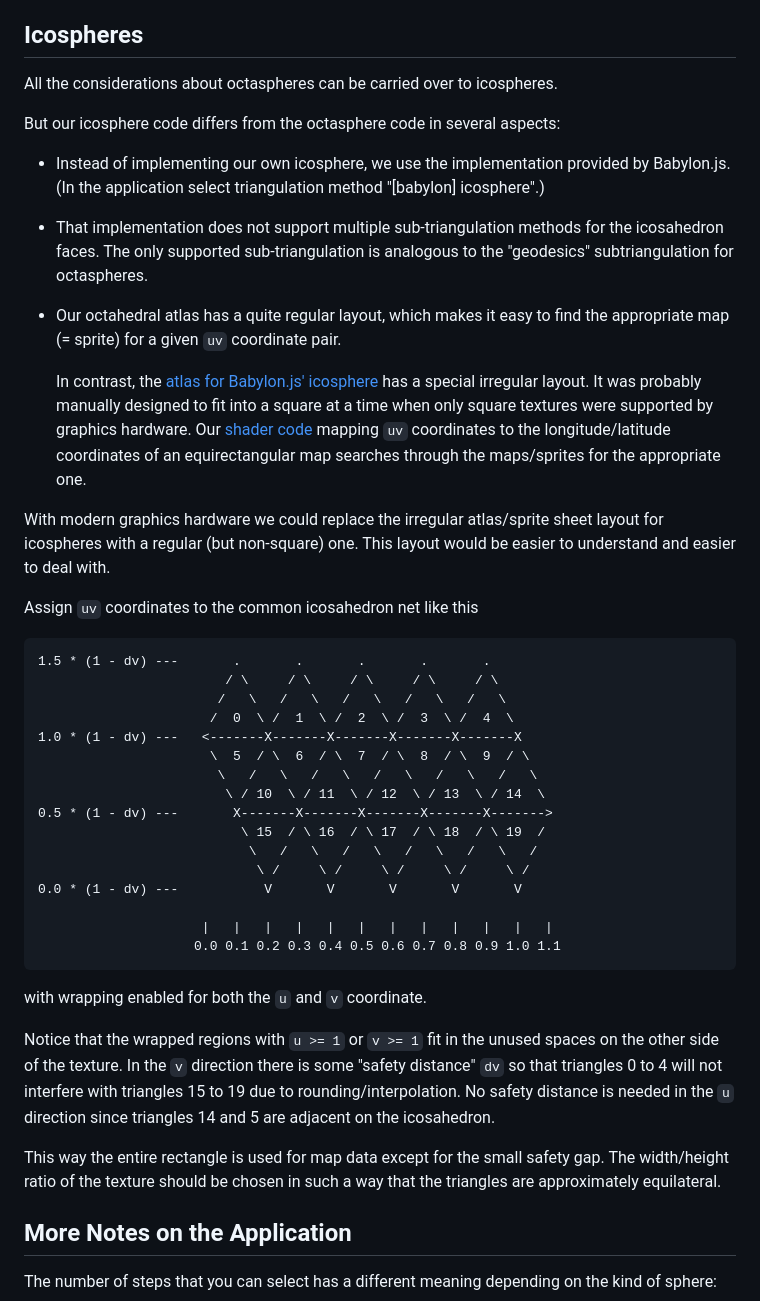
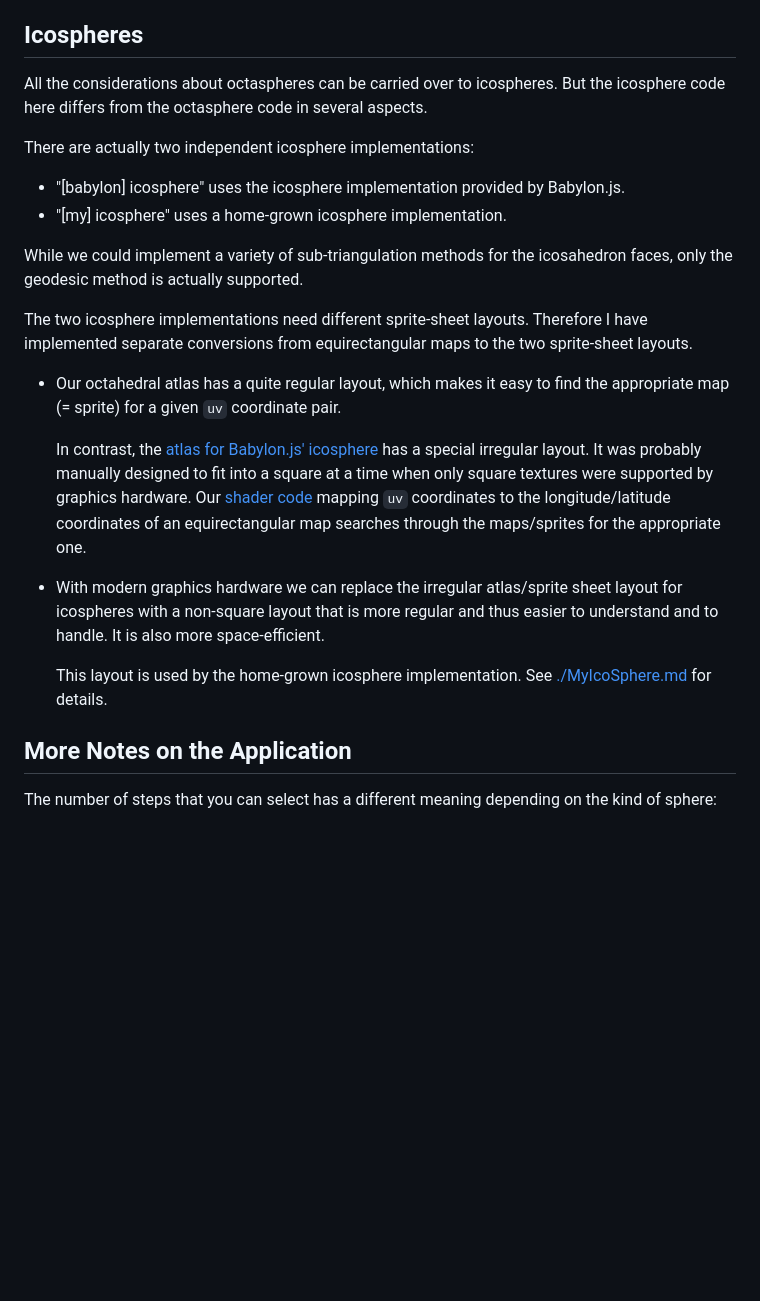
Before and after one commit to hcschuetz/sphere-texturing, a Markdown page: earth/README.md, the part around the change. Rendered like a GitHub page; blank space fills up the shorter version.

Commit message:
updated earth/README.md to deal with new icosphere

````diff
--- a/earth/README.md
+++ b/earth/README.md
@@ -149,15 +149,19 @@ Icospheres
 ----------
 
 All the considerations about octaspheres can be carried over to icospheres.
+But the icosphere code here differs from the octasphere code in several aspects.
 
-But our icosphere code differs from the octasphere code in several aspects:
-- Instead of implementing our own icosphere,
-  we use the implementation provided by Babylon.js.
-  (In the application select triangulation method "[babylon] icosphere".)
+There are actually two independent icosphere implementations:
+- "[babylon] icosphere" uses the icosphere implementation
+  provided by Babylon.js.
+- "[my] icosphere" uses a home-grown icosphere implementation.
 
-- That implementation does not support multiple sub-triangulation methods
-  for the icosahedron faces.  The only supported sub-triangulation is
-  analogous to the "geodesics" subtriangulation for octaspheres.
+While we could implement a variety of sub-triangulation methods for the
+icosahedron faces, only the geodesic method is actually supported.
+
+The two icosphere implementations need different sprite-sheet layouts.
+Therefore I have implemented separate conversions from equirectangular maps
+to the two sprite-sheet layouts.
 
 - Our octahedral atlas has a quite regular layout, which makes it easy to
   find the appropriate map (= sprite) for a given `uv` coordinate pair.
@@ -171,44 +175,13 @@ But our icosphere code differs from the octasphere code in several aspects:
   longitude/latitude coordinates of an equirectangular map
   searches through the maps/sprites for the appropriate one.
 
+- With modern graphics hardware we can replace the irregular
+  atlas/sprite sheet layout for icospheres with a non-square layout
+  that is more regular and thus easier to understand and to handle.
+  It is also more space-efficient.
 
-With modern graphics hardware we could replace the irregular
-atlas/sprite sheet layout for icospheres with a regular (but non-square) one.
-This layout would be easier to understand and easier to deal with.
-
-Assign `uv` coordinates to the common icosahedron net like this
-```
-1.5 * (1 - dv) ---       .       .       .       .       .
-                        / \     / \     / \     / \     / \
-                       /   \   /   \   /   \   /   \   /   \
-                      /  0  \ /  1  \ /  2  \ /  3  \ /  4  \
-1.0 * (1 - dv) ---   <-------X-------X-------X-------X-------X
-                      \  5  / \  6  / \  7  / \  8  / \  9  / \
-                       \   /   \   /   \   /   \   /   \   /   \
-                        \ / 10  \ / 11  \ / 12  \ / 13  \ / 14  \
-0.5 * (1 - dv) ---       X-------X-------X-------X-------X------->
-                          \ 15  / \ 16  / \ 17  / \ 18  / \ 19  /
-                           \   /   \   /   \   /   \   /   \   /
-                            \ /     \ /     \ /     \ /     \ /
-0.0 * (1 - dv) ---           V       V       V       V       V
-
-                     |   |   |   |   |   |   |   |   |   |   |   |
-                    0.0 0.1 0.2 0.3 0.4 0.5 0.6 0.7 0.8 0.9 1.0 1.1
-```
-with wrapping enabled for both the `u` and `v` coordinate.
-
-Notice that the wrapped regions with `u >= 1` or `v >= 1` fit in the
-unused spaces on the other side of the texture.
-In the `v` direction there is some "safety distance" `dv`
-so that triangles 0 to 4 will not interfere
-with triangles 15 to 19 due to rounding/interpolation.
-No safety distance is needed in the `u` direction
-since triangles 14 and 5 are adjacent on the icosahedron.
-
-This way the entire rectangle is used for map data
-except for the small safety gap.
-The width/height ratio of the texture should be chosen in such a way that the
-triangles are approximately equilateral.
+  This layout is used by the home-grown icosphere implementation.
+  See [./MyIcoSphere.md](./MyIcoSphere.md) for details.
 
 
 More Notes on the Application
````
